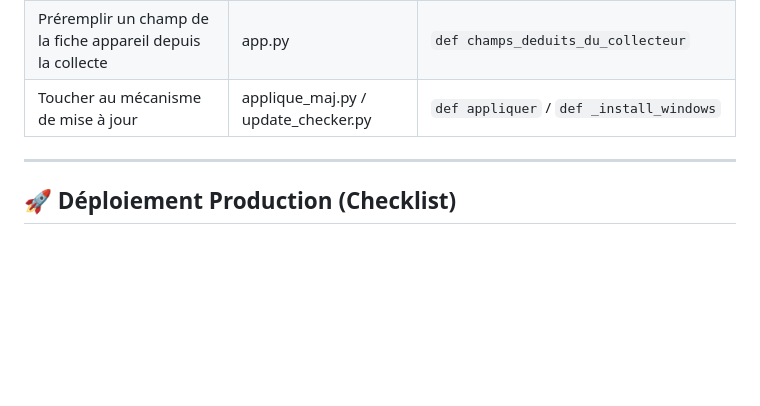
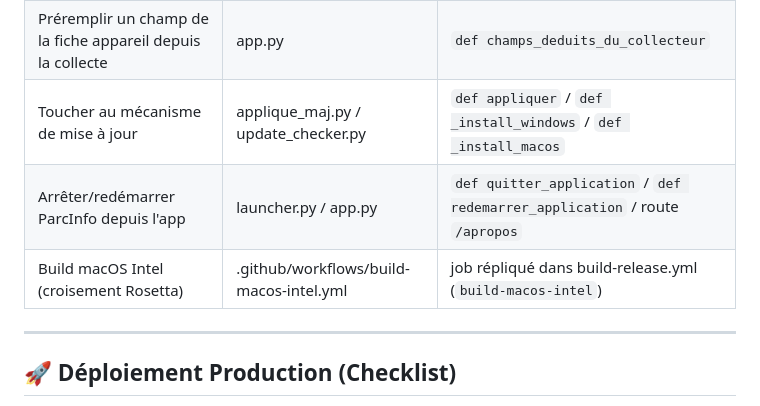
Before and after one commit to Darkmind64/parc-info, a Markdown page: claude.md, the part around one of its changes. Drawn GitHub-style; blank space fills up the shorter version.

```diff
--- a/claude.md
+++ b/claude.md
@@ -1539,7 +1539,9 @@ que par position — `grep -n "^def nom_de_la_fonction"`.
 | Debug SQL | database.py | `def get_db` / `def get_local_db` |
 | Ajouter un champ collecté | collector_core.py | `_WIN_STEPS`, voir COLLECTOR_FIELD_MAPPING.md |
 | Préremplir un champ de la fiche appareil depuis la collecte | app.py | `def champs_deduits_du_collecteur` |
-| Toucher au mécanisme de mise à jour | applique_maj.py / update_checker.py | `def appliquer` / `def _install_windows` |
+| Toucher au mécanisme de mise à jour | applique_maj.py / update_checker.py | `def appliquer` / `def _install_windows` / `def _install_macos` |
+| Arrêter/redémarrer ParcInfo depuis l'app | launcher.py / app.py | `def quitter_application` / `def redemarrer_application` / route `/apropos` |
+| Build macOS Intel (croisement Rosetta) | .github/workflows/build-macos-intel.yml | job répliqué dans build-release.yml (`build-macos-intel`) |
 
 ---
 
```
Also changed, not shown: other parts of claude.md (+2 -2 lines).
